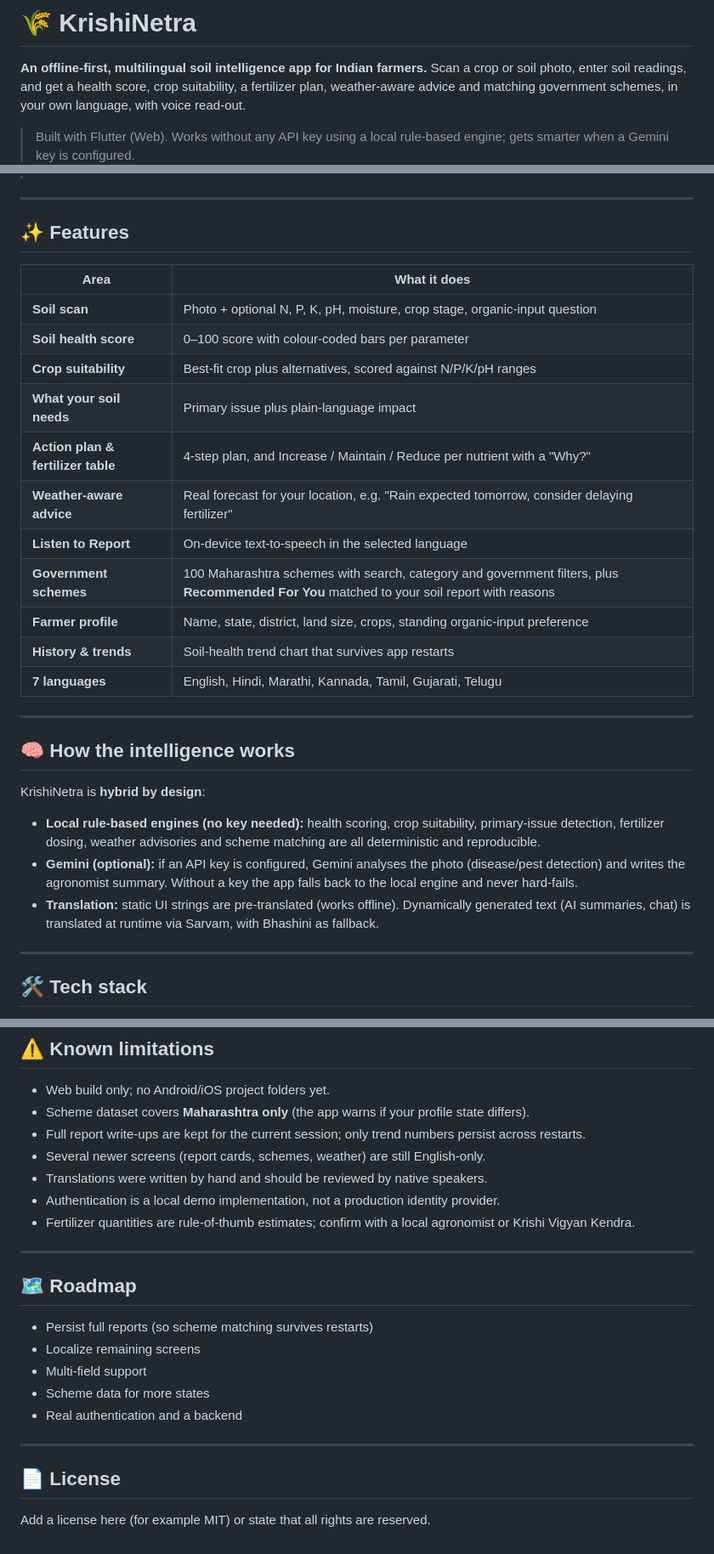
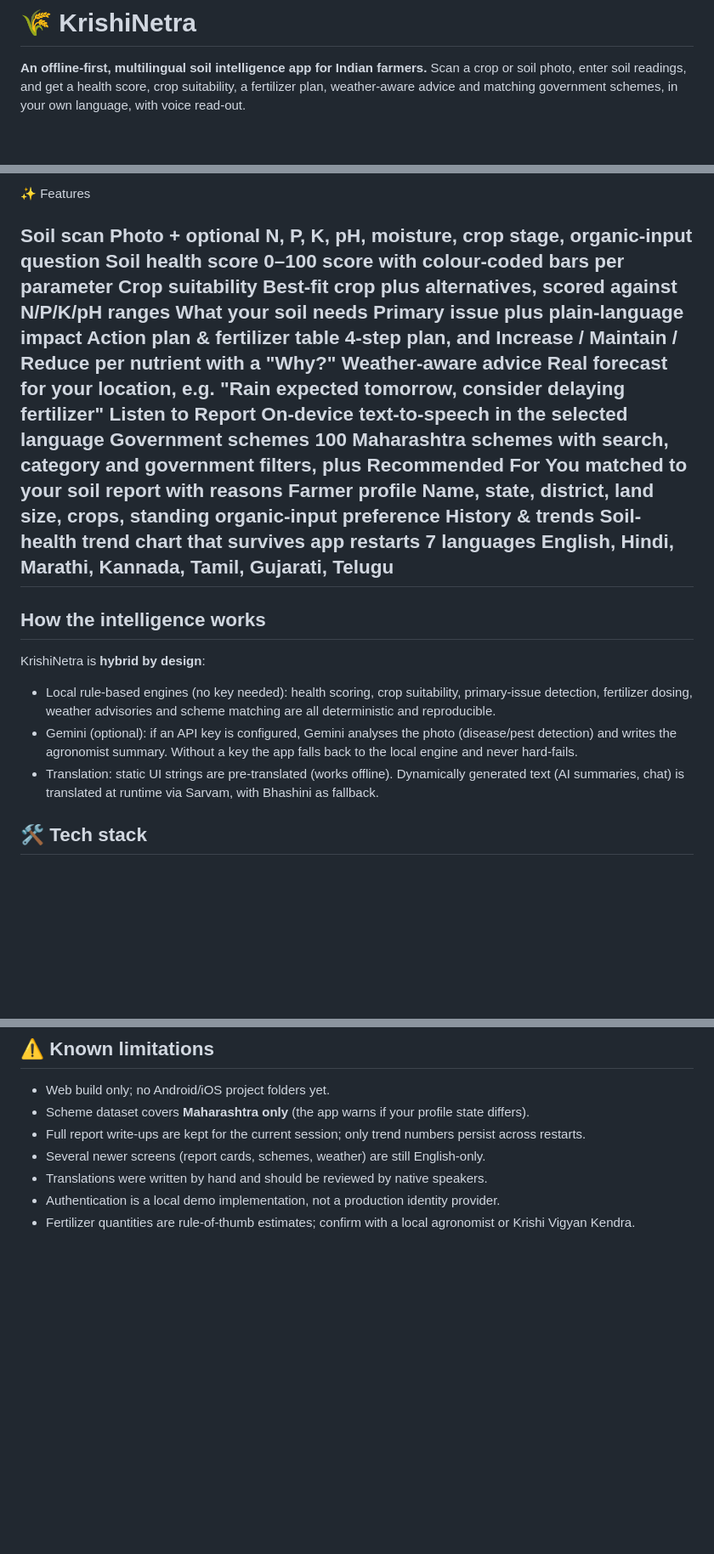
Before and after one commit to samruddhigangane17/Krishinetra_app, a Markdown page: README.md, 3 parts joined by grey strips. Shown at 85% size. GitHub-like rendering; blank space fills up the shorter version.

```diff
--- a/README.md
+++ b/README.md
@@ -3,5 +3,4 @@
 **An offline-first, multilingual soil intelligence app for Indian farmers.**
 Scan a crop or soil photo, enter soil readings, and get a health score, crop suitability, a fertilizer plan, weather-aware advice and matching government schemes, in your own language, with voice read-out.
 
-> Built with Flutter (Web). Works without any API key using a local rule-based engine; gets smarter when a Gemini key is configured.
 
@@ -12,33 +11,29 @@ Scan a crop or soil photo, enter soil readings, and get a health score, crop sui
 
+
+✨ Features
+
+
+Soil scan	Photo + optional N, P, K, pH, moisture, crop stage, organic-input question
+Soil health score	0–100 score with colour-coded bars per parameter
+Crop suitability	Best-fit crop plus alternatives, scored against N/P/K/pH ranges
+What your soil needs	Primary issue plus plain-language impact
+Action plan & fertilizer table	4-step plan, and Increase / Maintain / Reduce per nutrient with a "Why?"
+Weather-aware advice	Real forecast for your location, e.g. "Rain expected tomorrow, consider delaying fertilizer"
+Listen to Report	On-device text-to-speech in the selected language
+Government schemes	100 Maharashtra schemes with search, category and government filters, plus Recommended For You matched to your soil report with reasons
+Farmer profile	Name, state, district, land size, crops, standing organic-input preference
+History & trends	Soil-health trend chart that survives app restarts
+7 languages	English, Hindi, Marathi, Kannada, Tamil, Gujarati, Telugu
 ---
 
-## ✨ Features
-
-| Area | What it does |
-|---|---|
-| **Soil scan** | Photo + optional N, P, K, pH, moisture, crop stage, organic-input question |
-| **Soil health score** | 0–100 score with colour-coded bars per parameter |
-| **Crop suitability** | Best-fit crop plus alternatives, scored against N/P/K/pH ranges |
-| **What your soil needs** | Primary issue plus plain-language impact |
-| **Action plan & fertilizer table** | 4-step plan, and Increase / Maintain / Reduce per nutrient with a "Why?" |
-| **Weather-aware advice** | Real forecast for your location, e.g. "Rain expected tomorrow, consider delaying fertilizer" |
-| **Listen to Report** | On-device text-to-speech in the selected language |
-| **Government schemes** | 100 Maharashtra schemes with search, category and government filters, plus **Recommended For You** matched to your soil report with reasons |
-| **Farmer profile** | Name, state, district, land size, crops, standing organic-input preference |
-| **History & trends** | Soil-health trend chart that survives app restarts |
-| **7 languages** | English, Hindi, Marathi, Kannada, Tamil, Gujarati, Telugu |
-
----
-
-## 🧠 How the intelligence works
+## How the intelligence works
 
 KrishiNetra is **hybrid by design**:
 
-- **Local rule-based engines (no key needed):** health scoring, crop suitability, primary-issue detection, fertilizer dosing, weather advisories and scheme matching are all deterministic and reproducible.
-- **Gemini (optional):** if an API key is configured, Gemini analyses the photo (disease/pest detection) and writes the agronomist summary. Without a key the app falls back to the local engine and never hard-fails.
-- **Translation:** static UI strings are pre-translated (works offline). Dynamically generated text (AI summaries, chat) is translated at runtime via Sarvam, with Bhashini as fallback.
+- Local rule-based engines (no key needed): health scoring, crop suitability, primary-issue detection, fertilizer dosing, weather advisories and scheme matching are all deterministic and reproducible.
+- Gemini (optional): if an API key is configured, Gemini analyses the photo (disease/pest detection) and writes the agronomist summary. Without a key the app falls back to the local engine and never hard-fails.
+- Translation: static UI strings are pre-translated (works offline). Dynamically generated text (AI summaries, chat) is translated at runtime via Sarvam, with Bhashini as fallback.
 
----
 
 ## 🛠 Tech stack
 
@@ -131,19 +126,3 @@ This regenerates `lib/l10n/*`. Don't edit the generated files directly.
 - Translations were written by hand and should be reviewed by native speakers.
 - Authentication is a local demo implementation, not a production identity provider.
 - Fertilizer quantities are rule-of-thumb estimates; confirm with a local agronomist or Krishi Vigyan Kendra.
-
----
-
-## 🗺 Roadmap
-
-- Persist full reports (so scheme matching survives restarts)
-- Localize remaining screens
-- Multi-field support
-- Scheme data for more states
-- Real authentication and a backend
-
----
-
-## 📄 License
-
-Add a license here (for example MIT) or state that all rights are reserved.
```
Also changed, not shown: other parts of README.md (+4 -4 lines).
